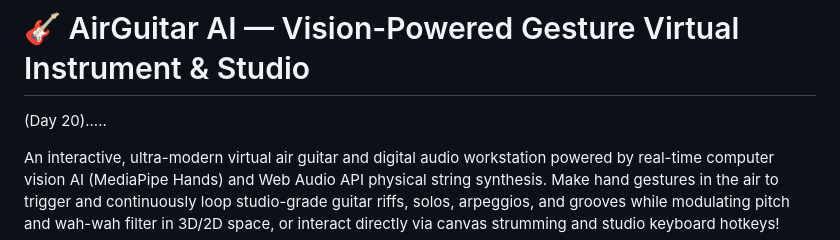
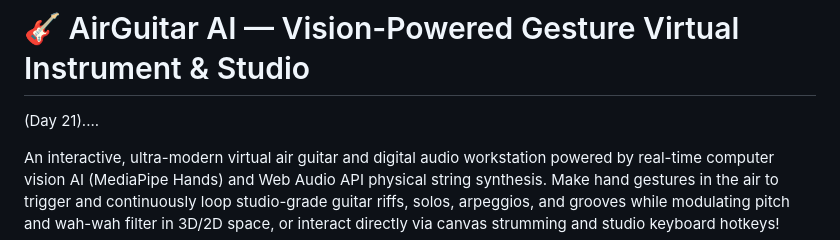
Before and after one commit to jbc-cmd/AirGuitar, a Markdown page: README.md, the part around the change. GitHub-like rendering.

Commit message:
Update project day in README
Updated project day from 20 to 21 in README.

```diff
--- a/README.md
+++ b/README.md
@@ -1,5 +1,5 @@
 # 🎸 AirGuitar AI — Vision-Powered Gesture Virtual Instrument & Studio
-(Day 20).....
+(Day 21)....
 
 An interactive, ultra-modern virtual air guitar and digital audio workstation powered by real-time computer vision AI (MediaPipe Hands) and Web Audio API physical string synthesis. Make hand gestures in the air to trigger and continuously loop studio-grade guitar riffs, solos, arpeggios, and grooves while modulating pitch and wah-wah filter in 3D/2D space, or interact directly via canvas strumming and studio keyboard hotkeys!
 
```
